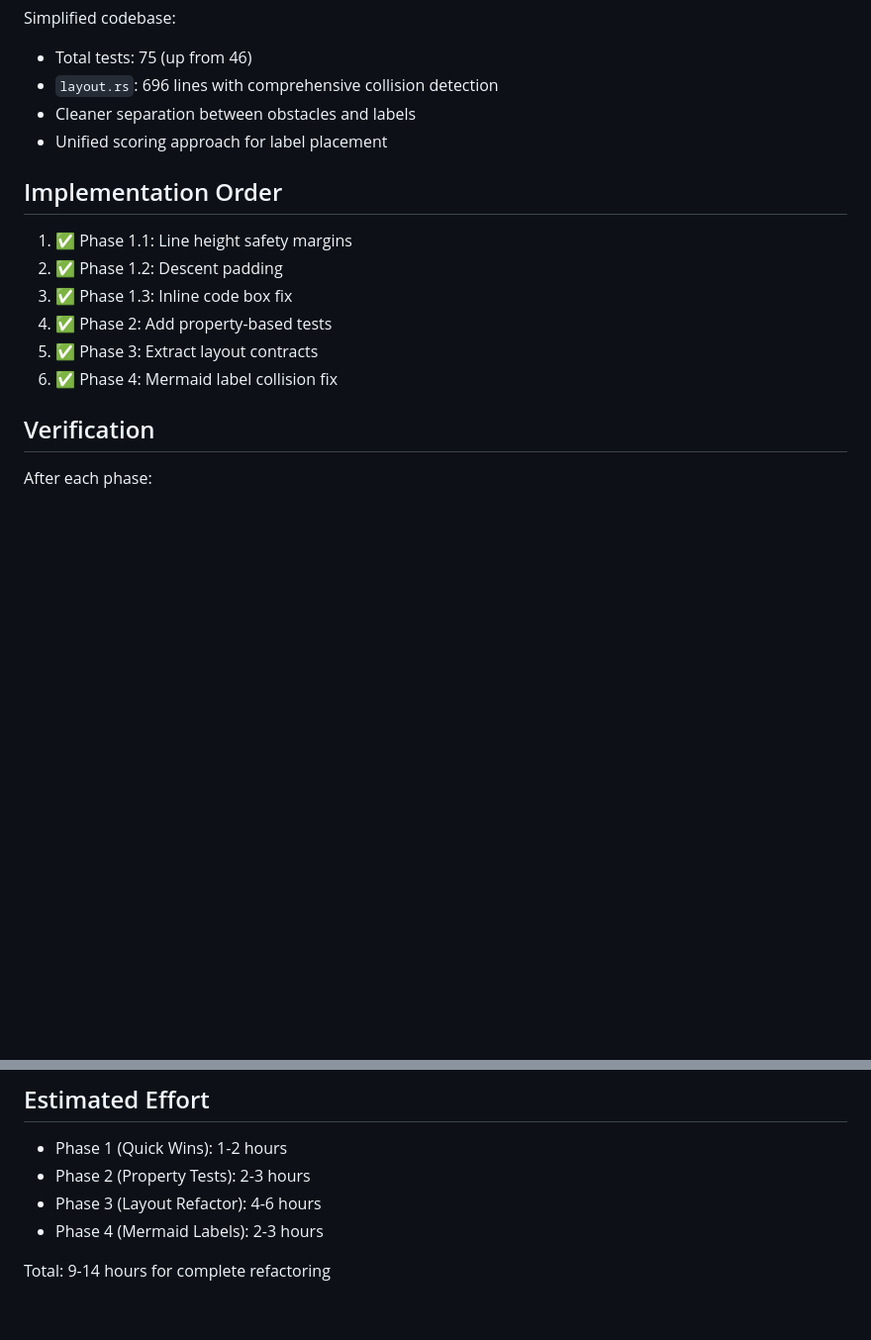
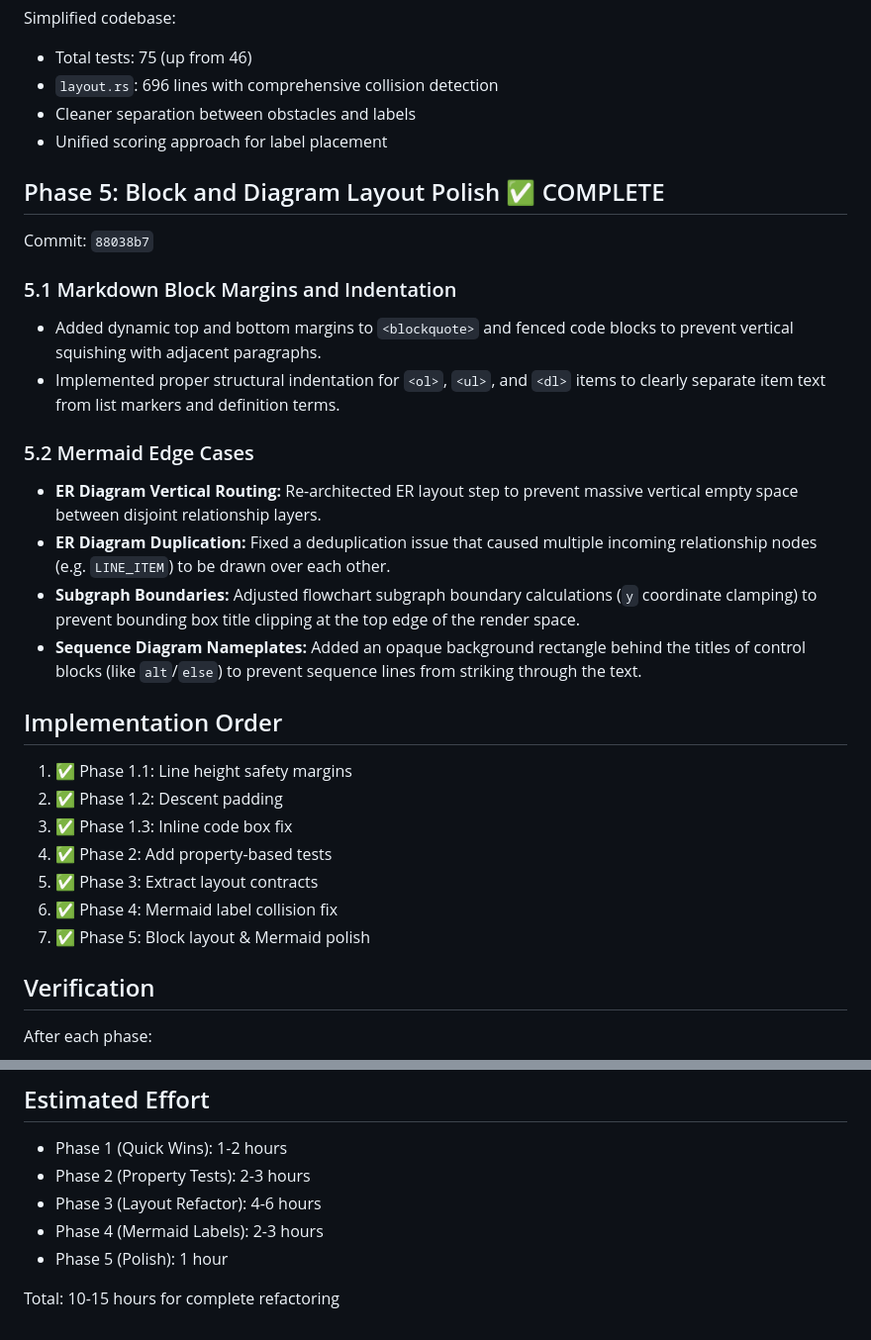
Before and after one commit to lsj5031/MarkieCli, a Markdown page: docs/tdd-refactoring-plan.md, 2 parts joined by grey strips. Shown at 99% size. Rendered like a GitHub page; blank space fills up the shorter version.

Commit message:
docs: update TDD plan with Phase 5 completion

```diff
--- a/docs/tdd-refactoring-plan.md
+++ b/docs/tdd-refactoring-plan.md
@@ -446,6 +446,20 @@ Simplified codebase:
 - Cleaner separation between obstacles and labels
 - Unified scoring approach for label placement
 
+## Phase 5: Block and Diagram Layout Polish ✅ COMPLETE
+
+Commit: `88038b7`
+
+### 5.1 Markdown Block Margins and Indentation
+- Added dynamic top and bottom margins to `<blockquote>` and fenced code blocks to prevent vertical squishing with adjacent paragraphs.
+- Implemented proper structural indentation for `<ol>`, `<ul>`, and `<dl>` items to clearly separate item text from list markers and definition terms.
+
+### 5.2 Mermaid Edge Cases
+- **ER Diagram Vertical Routing:** Re-architected ER layout step to prevent massive vertical empty space between disjoint relationship layers.
+- **ER Diagram Duplication:** Fixed a deduplication issue that caused multiple incoming relationship nodes (e.g. `LINE_ITEM`) to be drawn over each other.
+- **Subgraph Boundaries:** Adjusted flowchart subgraph boundary calculations (`y` coordinate clamping) to prevent bounding box title clipping at the top edge of the render space.
+- **Sequence Diagram Nameplates:** Added an opaque background rectangle behind the titles of control blocks (like `alt`/`else`) to prevent sequence lines from striking through the text.
+
 ## Implementation Order
 
 1. ✅ Phase 1.1: Line height safety margins
@@ -454,6 +468,7 @@ Simplified codebase:
 4. ✅ Phase 2: Add property-based tests
 5. ✅ Phase 3: Extract layout contracts
 6. ✅ Phase 4: Mermaid label collision fix
+7. ✅ Phase 5: Block layout & Mermaid polish
 
 ## Verification
 
@@ -468,5 +483,6 @@ After each phase:
 - Phase 2 (Property Tests): 2-3 hours
 - Phase 3 (Layout Refactor): 4-6 hours
 - Phase 4 (Mermaid Labels): 2-3 hours
+- Phase 5 (Polish): 1 hour
 
-Total: 9-14 hours for complete refactoring
+Total: 10-15 hours for complete refactoring
```
